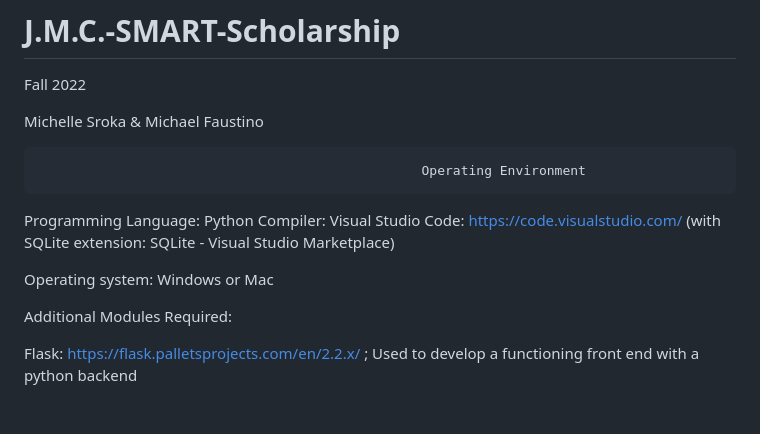
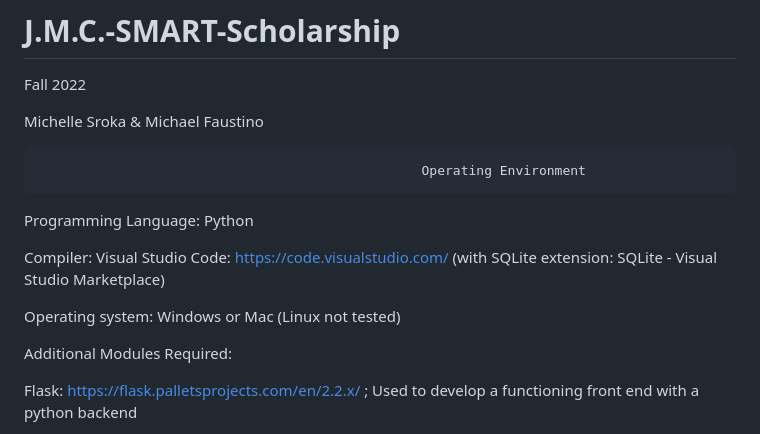
Before and after one commit to mjensro/J.M.C.-SMART-Scholarship, a Markdown page: README.md, the part around the change. Rendered like a GitHub page; blank space fills up the shorter version.

```diff
--- a/README.md
+++ b/README.md
@@ -6,9 +6,10 @@ Michelle Sroka & Michael Faustino
 
                                                      Operating Environment
 Programming Language: Python
+
 Compiler: Visual Studio Code: https://code.visualstudio.com/ (with SQLite extension: SQLite - Visual Studio Marketplace)
 
-Operating system: Windows or Mac
+Operating system: Windows or Mac (Linux not tested)
 
 Additional Modules Required:
 
```
